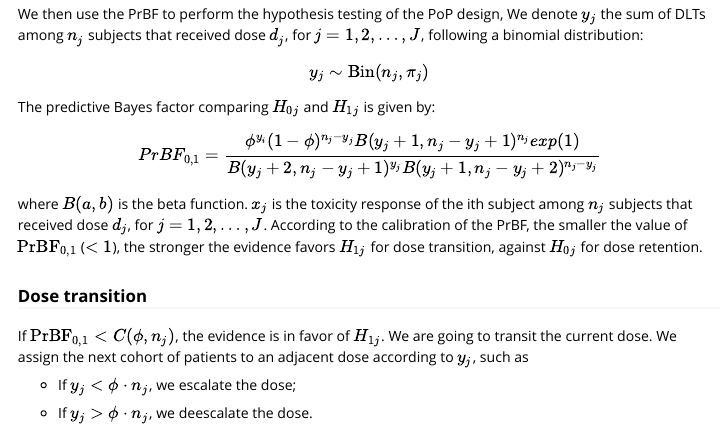
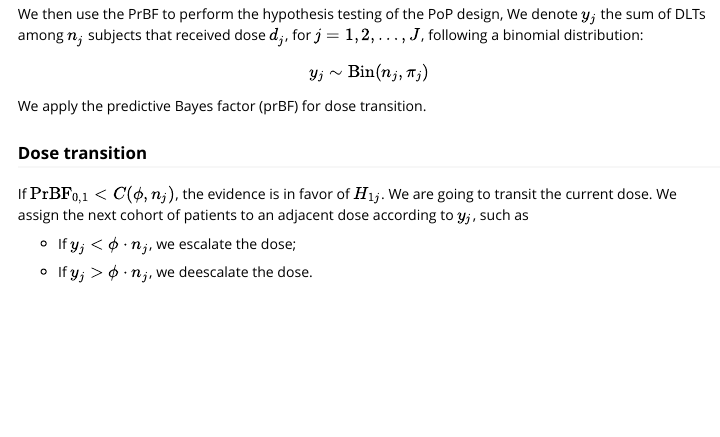
Before and after one commit to cran/PoPdesign, an R Markdown document (inst/doc/vignette_for_PoP_design.Rmd): the page in a window 1100 px wide, from 960 px down. The pictures show the output file inst/doc/vignette_for_PoP_design.html that the author committed with the source, opened offline.

Commit message:
version 1.0.3

```diff
--- a/inst/doc/vignette_for_PoP_design.Rmd
+++ b/inst/doc/vignette_for_PoP_design.Rmd
@@ -45,15 +45,9 @@ $$
 y_j\sim\text{Bin}(n_j,\pi_j)
 $$
 
-The predictive Bayes factor comparing $H_{0j}$ and $H_{1j}$ is given by:
-
-$$
-PrBF_{0,1}=\frac{\phi^{y_i}(1-\phi)^{n_j-y_j}B(y_j+1,n_j-y_j+1)^{n_j}exp(1)}{B(y_j+2,n_j-y_j+1)^{y_j}B(y_j+1,n_j-y_j+2)^{n_j-y_j}}
-$$
-where $B(a,b)$ is the beta function. $x_j$ is the toxicity response of the ith subject among $n_j$ subjects that received dose $d_j$, for $j=1,2,\ldots,J$. According to the calibration of the PrBF, the smaller the value of $\text{PrBF}_{0,1}$ ($<1$), the stronger the evidence favors $H_{1j}$ for dose transition, against $H_{0j}$ for dose retention.
+We apply the predictive Bayes factor (prBF) for dose transition.
 
 ### Dose transition
-
 If $\text{PrBF}_{0,1}<C(\phi,n_j)$, the evidence is in favor of $H_{1j}$. We are going to transit the current dose. We assign the next cohort of patients to an adjacent dose according to $y_j$, such as
 
 * If $y_j<\phi \cdot n_j$, we escalate the dose;
```
Also changed, not shown: vignettes/vignette_for_PoP_design.Rmd (+1 -7 lines), inst/doc/vignette_for_PoP_design.html, 2 other files.
